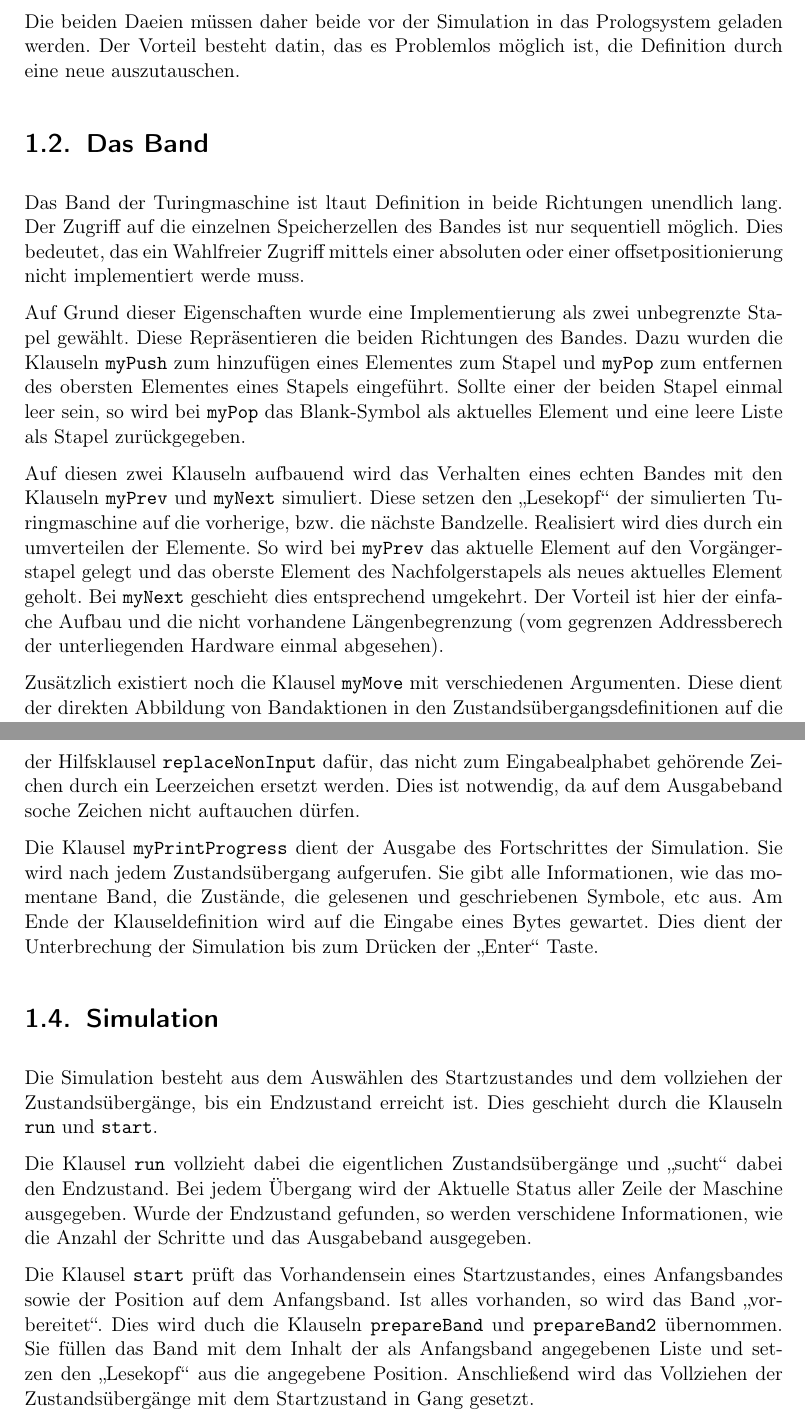
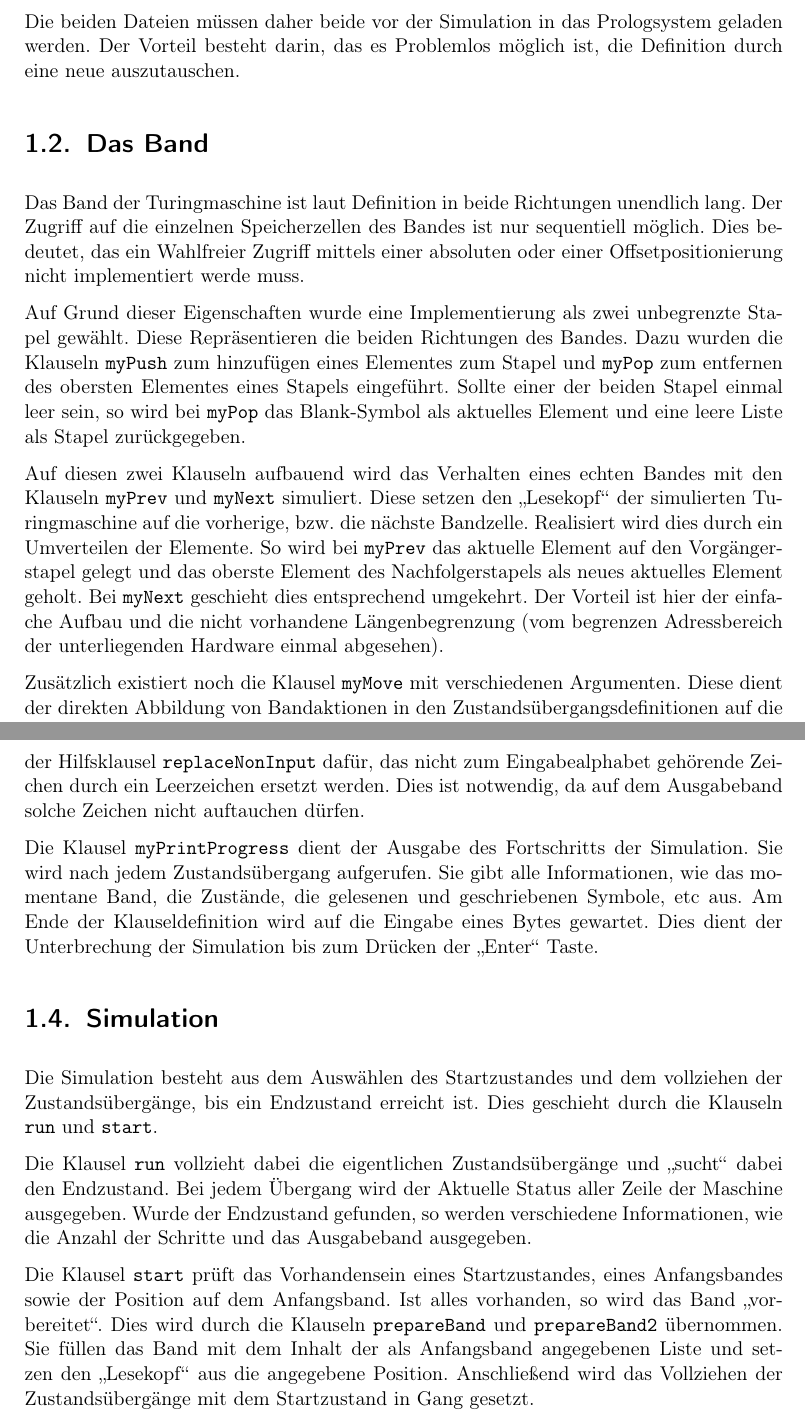
Before and after one commit to janLo/htw-programming-paradigms, a LaTeX document (doc/manual.tex): two parts of pages 4 and 5 of 9, joined at a grey line, cut so that both start at the same text. Compiled offline with pdfLaTeX.

Commit message:
doc typo
git-svn-id: file:///home/jan/tmp/HTW/trunk@240 d6a85330-1cd7-4390-b269-eb986cef6744

```diff
--- a/doc/manual.tex
+++ b/doc/manual.tex
@@ -96,15 +96,15 @@ steht zudem in einer gesonderten Datei:
     \item Die Datei \texttt{program.pl} enthält die Klauseln zur
 	Definition der zu simulierenden Maschine.
 \end{itemize}
-Die beiden Daeien müssen daher beide vor der Simulation in das
-Prologsystem geladen werden. Der Vorteil besteht datin, das es
+Die beiden Dateien müssen daher beide vor der Simulation in das
+Prologsystem geladen werden. Der Vorteil besteht darin, das es
 Problemlos möglich ist, die Definition durch eine neue auszutauschen.
 
 \section{Das Band}
-Das Band der Turingmaschine ist ltaut Definition in beide Richtungen
+Das Band der Turingmaschine ist laut Definition in beide Richtungen
 unendlich lang. Der Zugriff auf die einzelnen Speicherzellen des Bandes
 ist nur sequentiell möglich. Dies bedeutet, das ein Wahlfreier Zugriff
-mittels einer absoluten oder einer offsetpositionierung nicht
+mittels einer absoluten oder einer Offsetpositionierung nicht
 implementiert werde muss.
 
 Auf Grund dieser Eigenschaften wurde eine Implementierung als zwei
@@ -119,12 +119,12 @@ Auf diesen zwei Klauseln aufbauend wird das Verhalten eines echten
 Bandes mit den Klauseln \texttt{myPrev} und \texttt{myNext} simuliert.
 Diese setzen den "`Lesekopf"' der simulierten Turingmaschine auf die
 vorherige, bzw. die nächste Bandzelle. Realisiert wird dies durch ein
-umverteilen der Elemente. So wird bei \texttt{myPrev} das aktuelle
+Umverteilen der Elemente. So wird bei \texttt{myPrev} das aktuelle
 Element auf den Vorgängerstapel gelegt und das oberste Element des
 Nachfolgerstapels als neues aktuelles Element geholt. Bei
 \texttt{myNext} geschieht dies entsprechend umgekehrt. Der Vorteil ist
 hier der einfache Aufbau und die nicht vorhandene Längenbegrenzung (vom
-gegrenzen Addressberech der unterliegenden Hardware einmal abgesehen).
+begrenzen Adressbereich der unterliegenden Hardware einmal abgesehen).
 
 Zusätzlich existiert noch die Klausel \texttt{myMove} mit verschiedenen
 Argumenten. Diese dient der direkten Abbildung von Bandaktionen in den
@@ -143,9 +143,9 @@ Vorgängerstapel mittels des eingebauten Prädikates \texttt{reverse}
 umgekehrt werden. Zudem sorgt \texttt{myPrint2} mittels der Hilfsklausel
 \texttt{replaceNonInput} dafür, das nicht zum Eingabealphabet gehörende
 Zeichen durch ein Leerzeichen ersetzt werden. Dies ist notwendig, da auf
-dem Ausgabeband soche Zeichen nicht auftauchen dürfen.
+dem Ausgabeband solche Zeichen nicht auftauchen dürfen.
 
-Die Klausel \texttt{myPrintProgress} dient der Ausgabe des Fortschrittes
+Die Klausel \texttt{myPrintProgress} dient der Ausgabe des Fortschritts
 der Simulation. Sie wird nach jedem Zustandsübergang aufgerufen. Sie
 gibt alle Informationen, wie das momentane Band, die Zustände, die
 gelesenen und geschriebenen Symbole, etc aus. Am Ende der
@@ -160,12 +160,12 @@ geschieht durch die Klauseln \texttt{run} und \texttt{start}.
 Die Klausel \texttt{run} vollzieht dabei die eigentlichen Zustandsübergänge
 und "`sucht"' dabei den Endzustand. Bei jedem Übergang wird der Aktuelle
 Status aller Zeile der Maschine ausgegeben. Wurde der Endzustand
-gefunden, so werden verschidene Informationen, wie die Anzahl der
+gefunden, so werden verschiedene Informationen, wie die Anzahl der
 Schritte und das Ausgabeband ausgegeben.
 
 Die Klausel \texttt{start} prüft das Vorhandensein eines Startzustandes,
 eines Anfangsbandes sowie der Position auf dem Anfangsband. Ist alles
-vorhanden, so wird das Band "`vorbereitet"'. Dies wird duch die Klauseln
+vorhanden, so wird das Band "`vorbereitet"'. Dies wird durch die Klauseln
 \texttt{prepareBand} und \texttt{prepareBand2} übernommen. Sie füllen
 das Band mit dem Inhalt der als Anfangsband angegebenen Liste und setzen
 den "`Lesekopf"' aus die angegebene Position. Anschließend wird das
```
Also changed, not shown: doc/manual.tex (16 more changed lines).
